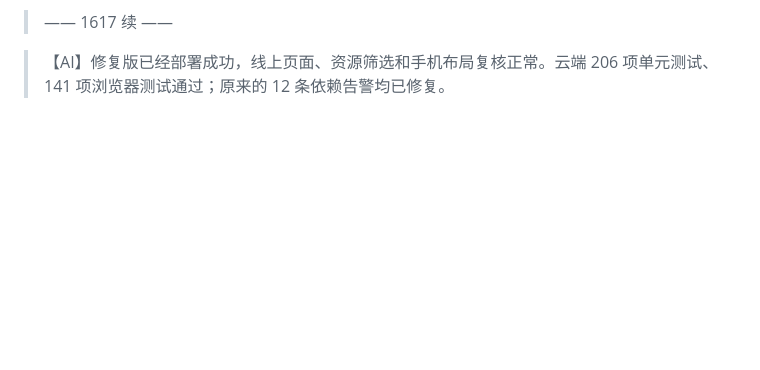
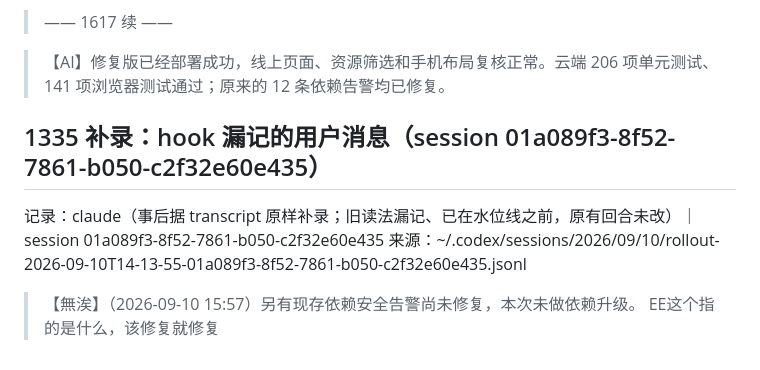
Before and after one commit to PlayWithExperiences/Learn-About-Games, a Markdown page: ProjectInfo/dialogues/2026-0910.md, the part around the change. GitHub-like rendering; blank space fills up the shorter version.

Commit message:
trace: 补录 hook 旧读法漏记的用户消息（1 条，事后据 transcript）
Co-Authored-By: Claude Opus 5 <noreply@anthropic.com>

```diff
--- a/ProjectInfo/dialogues/2026-0910.md
+++ b/ProjectInfo/dialogues/2026-0910.md
@@ -321,3 +321,10 @@
 > —— 1617 续 ——
 
 > 【AI】修复版已经部署成功，线上页面、资源筛选和手机布局复核正常。云端 206 项单元测试、141 项浏览器测试通过；原来的 12 条依赖告警均已修复。
+
+## 1335 补录：hook 漏记的用户消息（session 01a089f3-8f52-7861-b050-c2f32e60e435）
+
+记录：claude（事后据 transcript 原样补录；旧读法漏记、已在水位线之前，原有回合未改）｜ session 01a089f3-8f52-7861-b050-c2f32e60e435
+来源：~/.codex/sessions/2026/09/10/rollout-2026-09-10T14-13-55-01a089f3-8f52-7861-b050-c2f32e60e435.jsonl
+
+> 【無涘】（2026-09-10 15:57）另有现存依赖安全告警尚未修复，本次未做依赖升级。 EE这个指的是什么，该修复就修复
```
